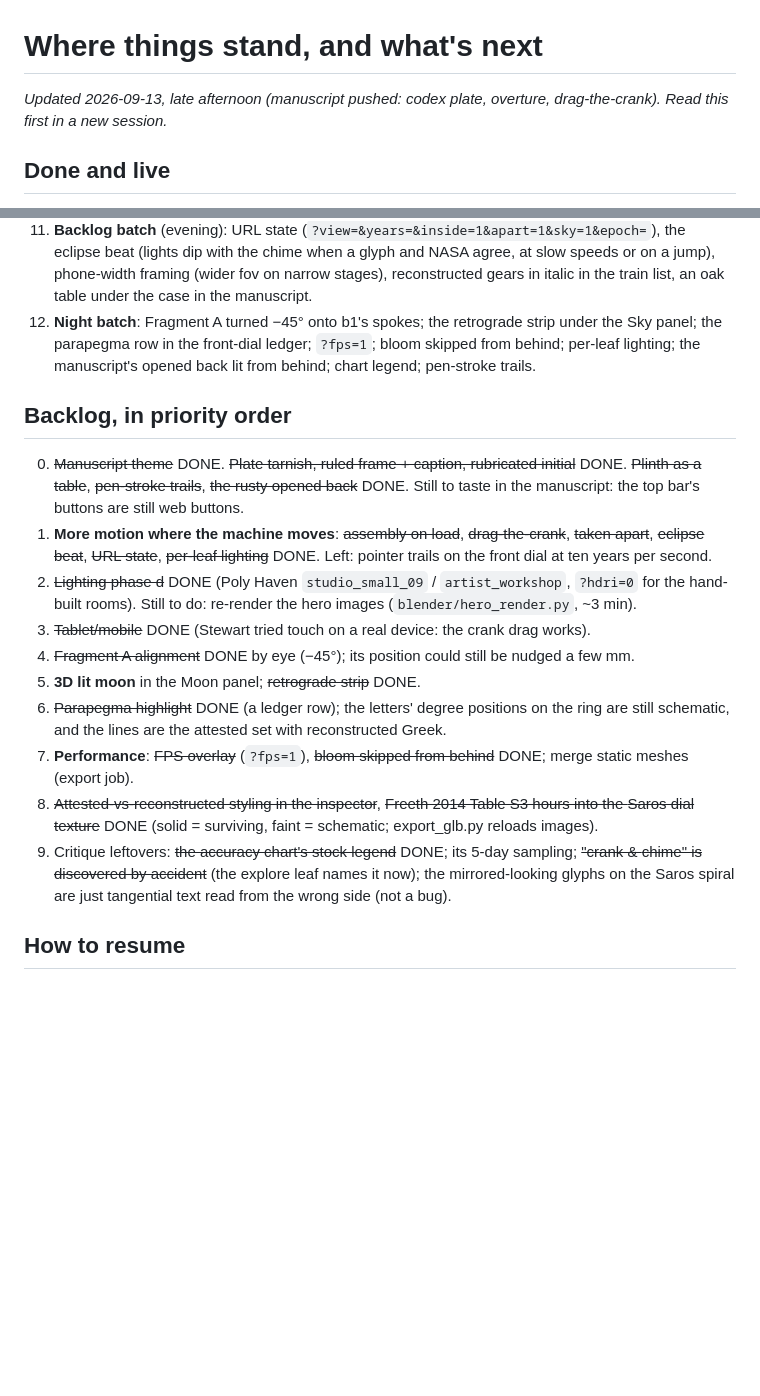
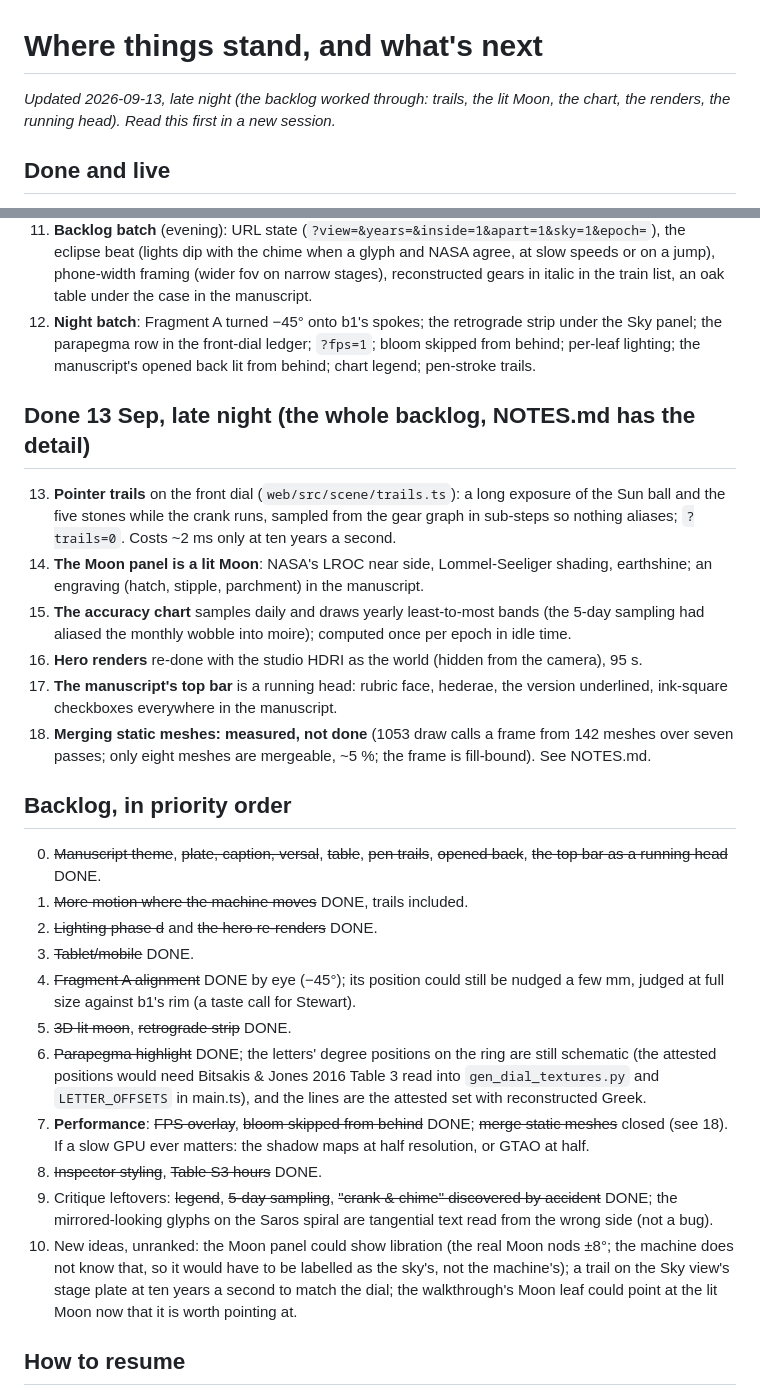
Before and after one commit to Samizdat-Publications/antikythera, a Markdown page: NEXT_STEPS.md, 2 parts joined by grey strips. Drawn GitHub-style; blank space fills up the shorter version.

```diff
--- a/NEXT_STEPS.md
+++ b/NEXT_STEPS.md
@@ -1,6 +1,6 @@
 # Where things stand, and what's next
 
-_Updated 2026-09-13, late afternoon (manuscript pushed: codex plate, overture, drag-the-crank). Read this first in a new session._
+_Updated 2026-09-13, late night (the backlog worked through: trails, the lit Moon, the chart, the renders, the running head). Read this first in a new session._
 
 ## Done and live
 
@@ -75,28 +75,43 @@ _Updated 2026-09-13, late afternoon (manuscript pushed: codex plate, overture, d
     panel; the parapegma row in the front-dial ledger; `?fps=1`; bloom skipped from behind; per-leaf
     lighting; the manuscript's opened back lit from behind; chart legend; pen-stroke trails.
 
+## Done 13 Sep, late night (the whole backlog, NOTES.md has the detail)
+
+13. **Pointer trails** on the front dial (`web/src/scene/trails.ts`): a long exposure of the Sun ball
+    and the five stones while the crank runs, sampled from the gear graph in sub-steps so nothing
+    aliases; `?trails=0`. Costs ~2 ms only at ten years a second.
+14. **The Moon panel is a lit Moon**: NASA's LROC near side, Lommel-Seeliger shading, earthshine; an
+    engraving (hatch, stipple, parchment) in the manuscript.
+15. **The accuracy chart** samples daily and draws yearly least-to-most bands (the 5-day sampling
+    had aliased the monthly wobble into moire); computed once per epoch in idle time.
+16. **Hero renders** re-done with the studio HDRI as the world (hidden from the camera), 95 s.
+17. **The manuscript's top bar** is a running head: rubric face, hederae, the version underlined,
+    ink-square checkboxes everywhere in the manuscript.
+18. **Merging static meshes: measured, not done** (1053 draw calls a frame from 142 meshes over seven
+    passes; only eight meshes are mergeable, ~5 %; the frame is fill-bound). See NOTES.md.
+
 ## Backlog, in priority order
 
-0. ~~Manuscript theme~~ DONE. ~~Plate tarnish, ruled frame + caption, rubricated initial~~ DONE.
-   ~~Plinth as a table~~, ~~pen-stroke trails~~, ~~the rusty opened back~~ DONE. Still to taste in
-   the manuscript: the top bar's buttons are still web buttons.
-1. **More motion where the machine moves**: ~~assembly on load~~, ~~drag-the-crank~~,
-   ~~taken apart~~, ~~eclipse beat~~, ~~URL state~~, ~~per-leaf lighting~~ DONE. Left: pointer
-   trails on the front dial at ten years per second.
-2. ~~Lighting phase d~~ DONE (Poly Haven `studio_small_09` / `artist_workshop`, `?hdri=0` for the
-   hand-built rooms). Still to do: re-render the hero images (`blender/hero_render.py`, ~3 min).
-3. ~~Tablet/mobile~~ DONE (Stewart tried touch on a real device: the crank drag works).
-4. ~~Fragment A alignment~~ DONE by eye (−45°); its position could still be nudged a few mm.
-5. **3D lit moon** in the Moon panel; ~~retrograde strip~~ DONE.
-6. ~~Parapegma highlight~~ DONE (a ledger row); the letters' degree positions on the ring are still
-   schematic, and the lines are the attested set with reconstructed Greek.
-7. **Performance**: ~~FPS overlay~~ (`?fps=1`), ~~bloom skipped from behind~~ DONE; merge static
-   meshes (export job).
-8. ~~Attested-vs-reconstructed styling in the inspector~~, ~~Freeth 2014 Table S3 hours into the
-   Saros dial texture~~ DONE (solid = surviving, faint = schematic; export_glb.py reloads images).
-9. Critique leftovers: ~~the accuracy chart's stock legend~~ DONE; its 5-day sampling; ~~"crank &
-   chime" is discovered by accident~~ (the explore leaf names it now); the mirrored-looking glyphs
-   on the Saros spiral are just tangential text read from the wrong side (not a bug).
+0. ~~Manuscript theme~~, ~~plate, caption, versal~~, ~~table~~, ~~pen trails~~, ~~opened back~~,
+   ~~the top bar as a running head~~ DONE.
+1. ~~More motion where the machine moves~~ DONE, trails included.
+2. ~~Lighting phase d~~ and ~~the hero re-renders~~ DONE.
+3. ~~Tablet/mobile~~ DONE.
+4. ~~Fragment A alignment~~ DONE by eye (−45°); its position could still be nudged a few mm, judged
+   at full size against b1's rim (a taste call for Stewart).
+5. ~~3D lit moon~~, ~~retrograde strip~~ DONE.
+6. ~~Parapegma highlight~~ DONE; the letters' degree positions on the ring are still schematic (the
+   attested positions would need Bitsakis & Jones 2016 Table 3 read into `gen_dial_textures.py` and
+   `LETTER_OFFSETS` in main.ts), and the lines are the attested set with reconstructed Greek.
+7. **Performance**: ~~FPS overlay~~, ~~bloom skipped from behind~~ DONE; ~~merge static meshes~~
+   closed (see 18). If a slow GPU ever matters: the shadow maps at half resolution, or GTAO at half.
+8. ~~Inspector styling~~, ~~Table S3 hours~~ DONE.
+9. Critique leftovers: ~~legend~~, ~~5-day sampling~~, ~~"crank & chime" discovered by accident~~ DONE;
+   the mirrored-looking glyphs on the Saros spiral are tangential text read from the wrong side (not a bug).
+10. New ideas, unranked: the Moon panel could show libration (the real Moon nods ±8°; the machine
+    does not know that, so it would have to be labelled as the sky's, not the machine's); a trail on the
+    Sky view's stage plate at ten years a second to match the dial; the walkthrough's Moon leaf could
+    point at the lit Moon now that it is worth pointing at.
 
 ## How to resume
 
```
Also changed, not shown: NOTES.md (+41 -0 lines), README.md (+4 -1 lines), docs/renders/back.jpg, docs/renders/front.jpg, docs/renders/hero.jpg, docs/renders/iso.jpg, docs/renders/pinslot.jpg, 11 other files.
